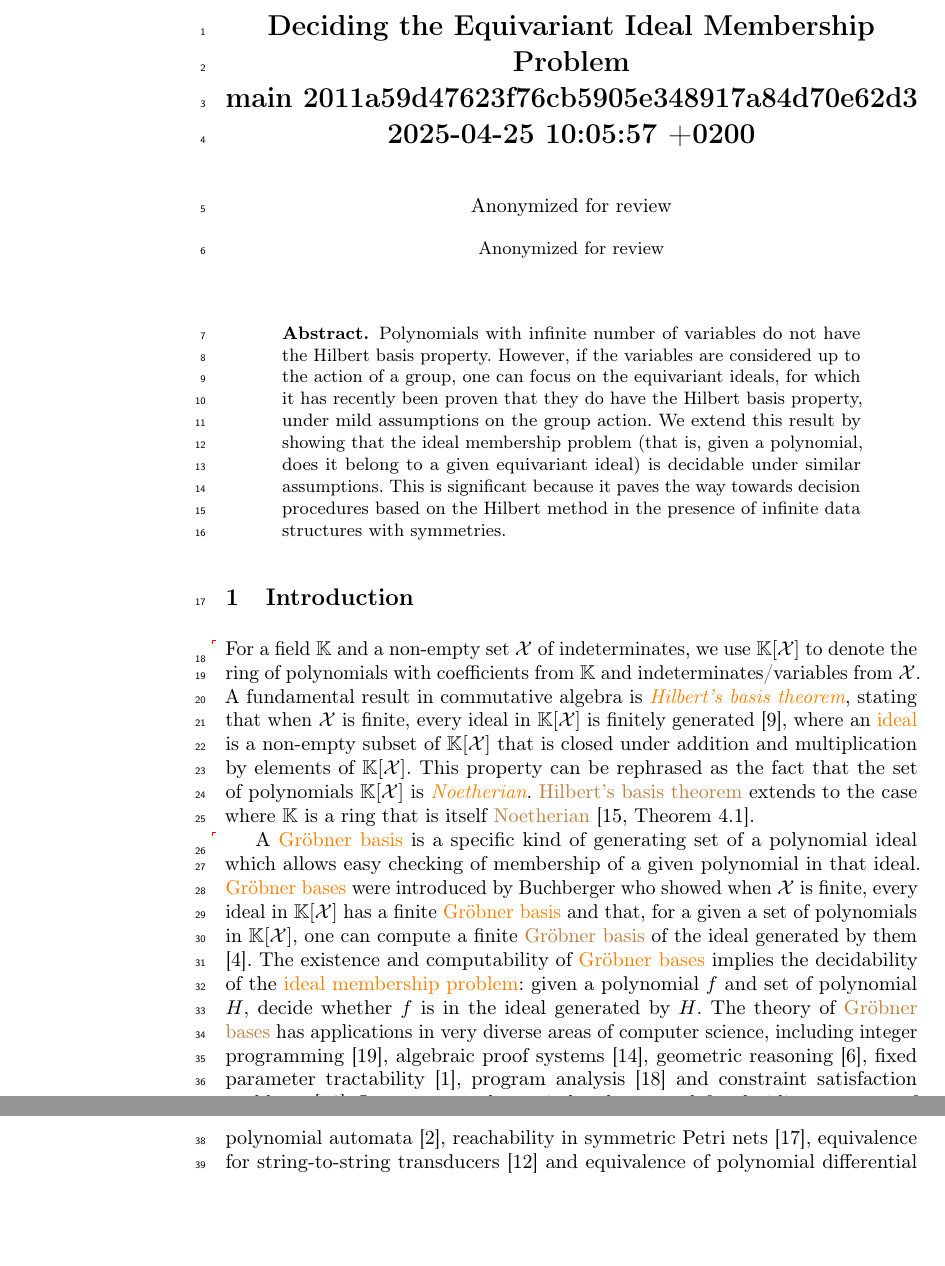
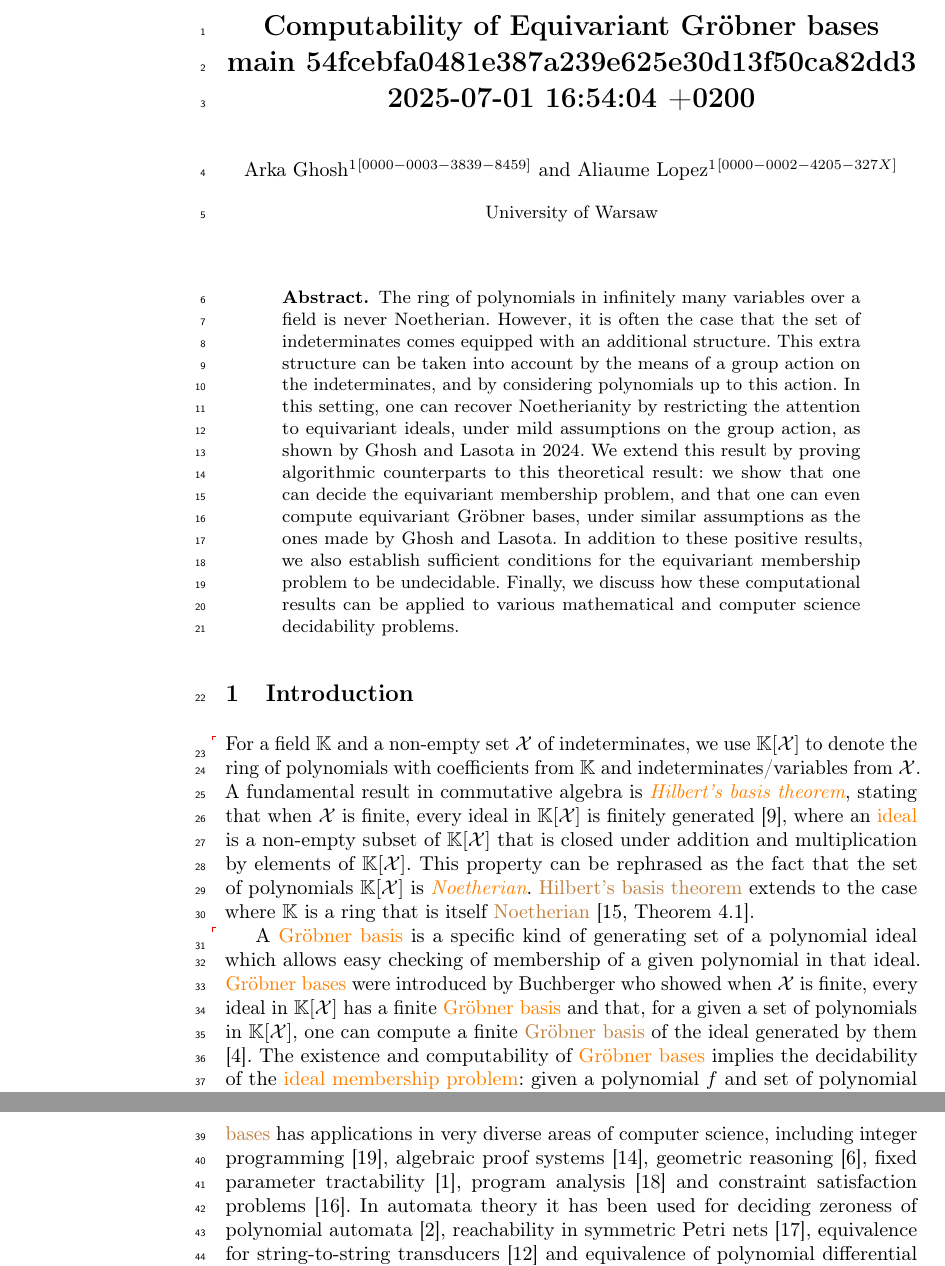
Before and after one commit to AliaumeL/AtomicHilbert, a LaTeX thesis (atomic.lncs.tex): two parts of pages 1 and 2 of 25 before the commit and two parts of pages 1 and 2 of 23 after it, joined at a grey line, cut at the place of the change, the shorter picture padded with empty space. Compiled offline with pdfLaTeX; a LaTeX package or settings file that is missing is left out.

```diff
--- a/atomic.lncs.tex
+++ b/atomic.lncs.tex
@@ -12,6 +12,7 @@
 
 % create a new LNCS environment for assumptions
 \newtheorem{assumption}[theorem]{Assumption}{\bfseries}{\itshape}
+\newtheorem{remark}[theorem]{Remark}{\bfseries}{\normalfont}
 
 \usepackage[utf8]{inputenc}
 \usepackage[T1]{fontenc}
@@ -87,20 +88,21 @@
 \input{lib/maths}
 \input{lib/knowledges.kl}
 
-\newcommand{\repositoryUrl}{Undefined Anonymous Repository}
+\newcommand{\repositoryUrl}{\url{https://github.com/AliaumeL/AtomicHilbert}}
 
 \begin{document}
 %
-\title{Deciding the Equivariant Ideal Membership Problem \\
-       main 2011a59d47623f76cb5905e348917a84d70e62d3 \\
-       2025-04-25 10:05:57 +0200
+\title{Computability of Equivariant Gröbner bases \\
+       main 54fcebfa0481e387a239e625e30d13f50ca82dd3 \\
+       2025-07-01 16:54:04 +0200
 }
+\titlerunning{Equivariant Gröbner bases}
 
 \author{
-    Anonymized for review
-}
-\authorrunning{Anonymized for review}
-\institute{Anonymized for review}
+        Arka Ghosh\inst{1}\orcidID{0000-0003-3839-8459} \and
+        Aliaume Lopez\inst{1}\orcidID{0000-0002-4205-327X}}
+\authorrunning{A. Ghosh and A. Lopez}
+\institute{University of Warsaw}
 
 \date{\today}
 
@@ -108,7 +110,7 @@
 \maketitle              % typeset the header of the contribution
 %
 \begin{abstract}
-    Polynomials with infinite number of variables do not have the Hilbert basis property. However, if the variables are considered up to the action of a group, one can focus on the equivariant ideals, for which it has recently been proven that they do have the Hilbert basis property, under mild assumptions on the group action. We extend this result by showing that the ideal membership problem (that is, given a polynomial, does it belong to a given equivariant ideal) is decidable under similar assumptions. This is significant because it paves the way towards decision procedures based on the Hilbert method in the presence of infinite data structures with symmetries.
+    The ring of polynomials in infinitely many variables over a field is never Noetherian. However, it is often the case that the set of indeterminates comes equipped with an additional structure. This extra structure can be taken into account by the means of a group action on the indeterminates, and by considering polynomials up to this action. In this setting, one can recover Noetherianity by restricting the attention to equivariant ideals, under mild assumptions on the group action, as shown by Ghosh and Lasota in 2024. We extend this result by proving algorithmic counterparts to this theoretical result: we show that one can decide the equivariant membership problem, and that one can even compute equivariant Gröbner bases, under similar assumptions as the ones made by Ghosh and Lasota. In addition to these positive results, we also establish sufficient conditions for the equivariant membership problem to be undecidable. Finally, we discuss how these computational results can be applied to various mathematical and computer science decidability problems.
 \end{abstract}
 
 % Include the content of the paper
```
Also changed, not shown: atomic.lncs.tex (4 more changed lines).
